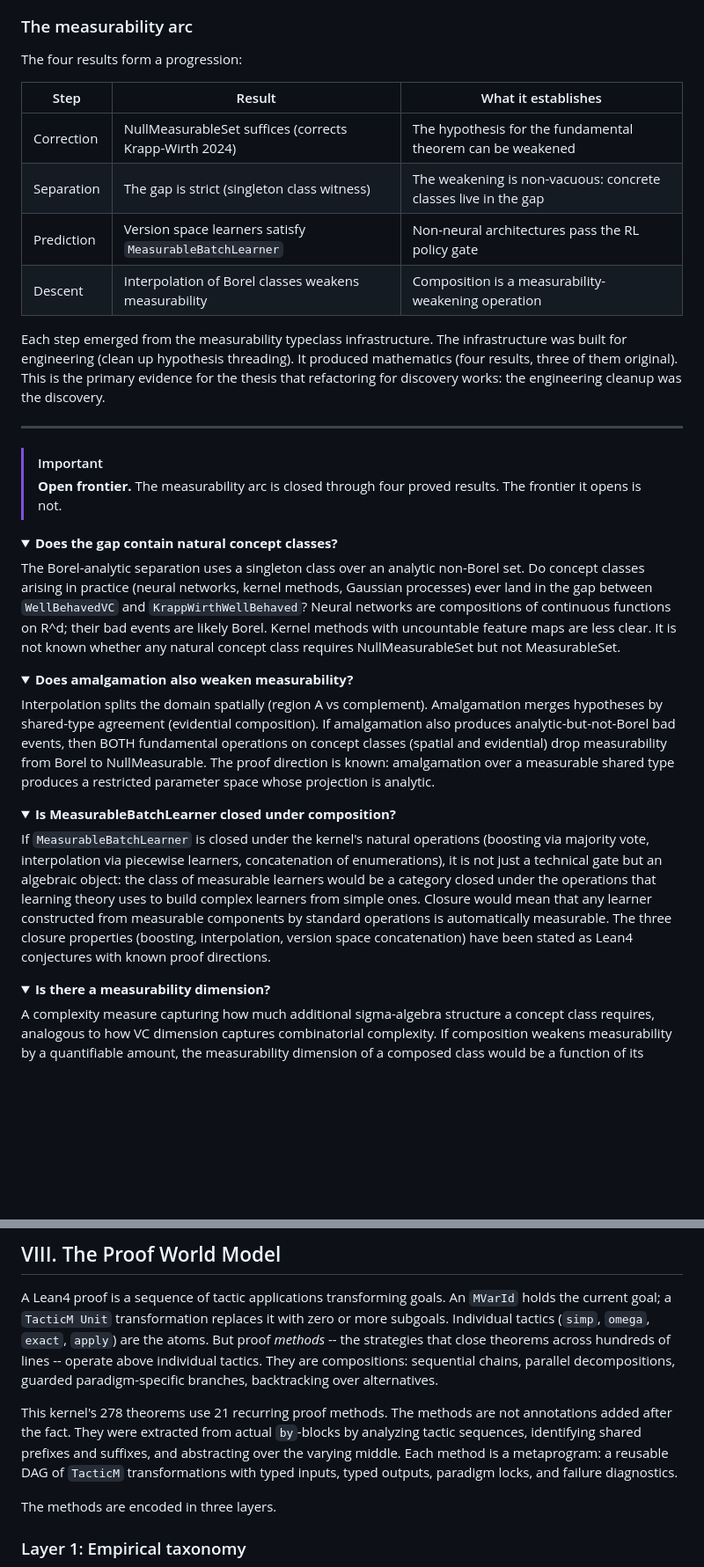
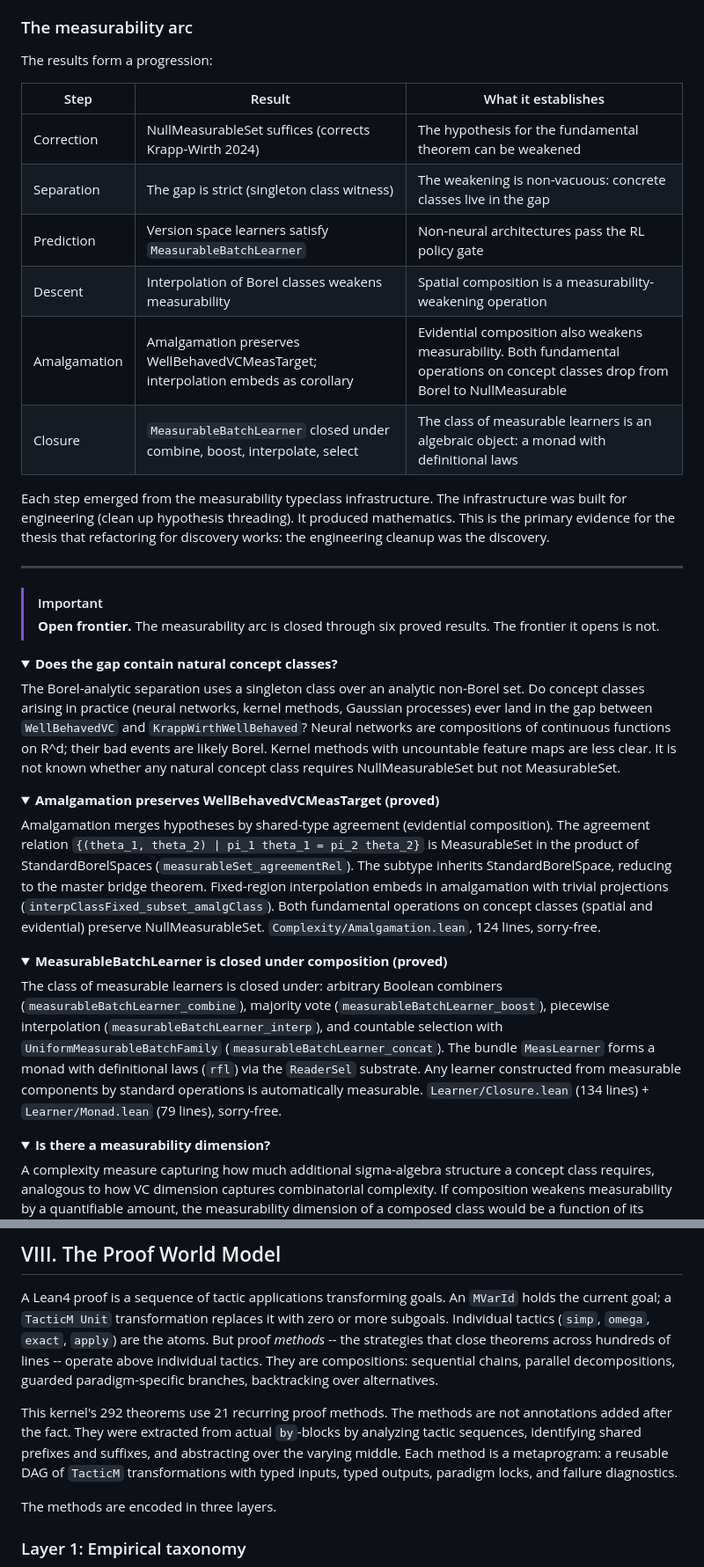
Before and after one commit to Zetetic-Dhruv/formal-learning-theory-kernel, a Markdown page: README.md, 2 parts joined by grey strips. Shown at 88% size. Rendered like a GitHub page; folded sections open; blank space fills up the shorter version.

```diff
--- a/README.md
+++ b/README.md
@@ -531,21 +531,23 @@ Version space learners satisfy it. The proof (`versionSpaceLearner_measurableBat
 
 ### The measurability arc
 
-The four results form a progression:
+The results form a progression:
 
 | Step | Result | What it establishes |
 |------|--------|-------------------|
 | Correction | NullMeasurableSet suffices (corrects Krapp-Wirth 2024) | The hypothesis for the fundamental theorem can be weakened |
 | Separation | The gap is strict (singleton class witness) | The weakening is non-vacuous: concrete classes live in the gap |
 | Prediction | Version space learners satisfy `MeasurableBatchLearner` | Non-neural architectures pass the RL policy gate |
-| Descent | Interpolation of Borel classes weakens measurability | Composition is a measurability-weakening operation |
+| Descent | Interpolation of Borel classes weakens measurability | Spatial composition is a measurability-weakening operation |
+| Amalgamation | Amalgamation preserves WellBehavedVCMeasTarget; interpolation embeds as corollary | Evidential composition also weakens measurability. Both fundamental operations on concept classes drop from Borel to NullMeasurable |
+| Closure | `MeasurableBatchLearner` closed under combine, boost, interpolate, select | The class of measurable learners is an algebraic object: a monad with definitional laws |
 
-Each step emerged from the measurability typeclass infrastructure. The infrastructure was built for engineering (clean up hypothesis threading). It produced mathematics (four results, three of them original). This is the primary evidence for the thesis that refactoring for discovery works: the engineering cleanup was the discovery.
+Each step emerged from the measurability typeclass infrastructure. The infrastructure was built for engineering (clean up hypothesis threading). It produced mathematics. This is the primary evidence for the thesis that refactoring for discovery works: the engineering cleanup was the discovery.
 
 ---
 
 > [!IMPORTANT]
-> **Open frontier.** The measurability arc is closed through four proved results. The frontier it opens is not.
+> **Open frontier.** The measurability arc is closed through six proved results. The frontier it opens is not.
 
 <details>
 <summary><strong>Does the gap contain natural concept classes?</strong></summary>
@@ -555,16 +557,16 @@ The Borel-analytic separation uses a singleton class over an analytic non-Borel
 </details>
 
 <details>
-<summary><strong>Does amalgamation also weaken measurability?</strong></summary>
+<summary><strong>Amalgamation preserves WellBehavedVCMeasTarget (proved)</strong></summary>
 
-Interpolation splits the domain spatially (region A vs complement). Amalgamation merges hypotheses by shared-type agreement (evidential composition). If amalgamation also produces analytic-but-not-Borel bad events, then BOTH fundamental operations on concept classes (spatial and evidential) drop measurability from Borel to NullMeasurable. The proof direction is known: amalgamation over a measurable shared type produces a restricted parameter space whose projection is analytic.
+Amalgamation merges hypotheses by shared-type agreement (evidential composition). The agreement relation `{(theta_1, theta_2) | pi_1 theta_1 = pi_2 theta_2}` is MeasurableSet in the product of StandardBorelSpaces (`measurableSet_agreementRel`). The subtype inherits StandardBorelSpace, reducing to the master bridge theorem. Fixed-region interpolation embeds in amalgamation with trivial projections (`interpClassFixed_subset_amalgClass`). Both fundamental operations on concept classes (spatial and evidential) preserve NullMeasurableSet. `Complexity/Amalgamation.lean`, 124 lines, sorry-free.
 
 </details>
 
 <details>
-<summary><strong>Is MeasurableBatchLearner closed under composition?</strong></summary>
+<summary><strong>MeasurableBatchLearner is closed under composition (proved)</strong></summary>
 
-If `MeasurableBatchLearner` is closed under the kernel's natural operations (boosting via majority vote, interpolation via piecewise learners, concatenation of enumerations), it is not just a technical gate but an algebraic object: the class of measurable learners would be a category closed under the operations that learning theory uses to build complex learners from simple ones. Closure would mean that any learner constructed from measurable components by standard operations is automatically measurable. The three closure properties (boosting, interpolation, version space concatenation) have been stated as Lean4 conjectures with known proof directions.
+The class of measurable learners is closed under: arbitrary Boolean combiners (`measurableBatchLearner_combine`), majority vote (`measurableBatchLearner_boost`), piecewise interpolation (`measurableBatchLearner_interp`), and countable selection with `UniformMeasurableBatchFamily` (`measurableBatchLearner_concat`). The bundle `MeasLearner` forms a monad with definitional laws (`rfl`) via the `ReaderSel` substrate. Any learner constructed from measurable components by standard operations is automatically measurable. `Learner/Closure.lean` (134 lines) + `Learner/Monad.lean` (79 lines), sorry-free.
 
 </details>
 
@@ -711,7 +713,7 @@ Unfolding 1 consumed the premise: proof search closed 65 of 67 placeholders with
 
 A Lean4 proof is a sequence of tactic applications transforming goals. An `MVarId` holds the current goal; a `TacticM Unit` transformation replaces it with zero or more subgoals. Individual tactics (`simp`, `omega`, `exact`, `apply`) are the atoms. But proof *methods* -- the strategies that close theorems across hundreds of lines -- operate above individual tactics. They are compositions: sequential chains, parallel decompositions, guarded paradigm-specific branches, backtracking over alternatives.
 
-This kernel's 278 theorems use 21 recurring proof methods. The methods are not annotations added after the fact. They were extracted from actual `by`-blocks by analyzing tactic sequences, identifying shared prefixes and suffixes, and abstracting over the varying middle. Each method is a metaprogram: a reusable DAG of `TacticM` transformations with typed inputs, typed outputs, paradigm locks, and failure diagnostics.
+This kernel's 292 theorems use 21 recurring proof methods. The methods are not annotations added after the fact. They were extracted from actual `by`-blocks by analyzing tactic sequences, identifying shared prefixes and suffixes, and abstracting over the varying middle. Each method is a metaprogram: a reusable DAG of `TacticM` transformations with typed inputs, typed outputs, paradigm locks, and failure diagnostics.
 
 The methods are encoded in three layers.
 
@@ -731,7 +733,7 @@ The methods are encoded in three layers.
        Arrow down labeled "formalizes"
 
      Bottom band (solid border, thin): "Layer 1: Empirical Taxonomy (proof_world_model.json)"
-       Contents: "21 metaprograms extracted from 278 theorems"
+       Contents: "21 metaprograms extracted from 292 theorems"
        Left annotation: "Tactic patterns, instances, compositions"
        Right annotation: "Goal profiles, failure diagnostics"
 
```
Also changed, not shown: other parts of README.md (+14 -14 lines), CHANGELOG.md (+10 -6 lines), assets/hypergraph_overview.png, 4 other files.
